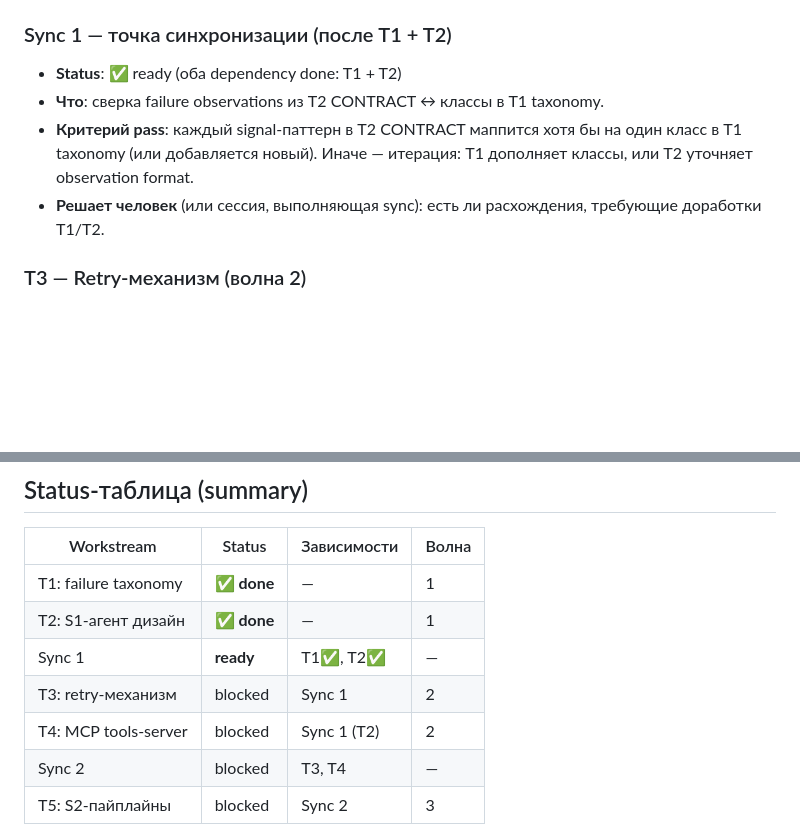
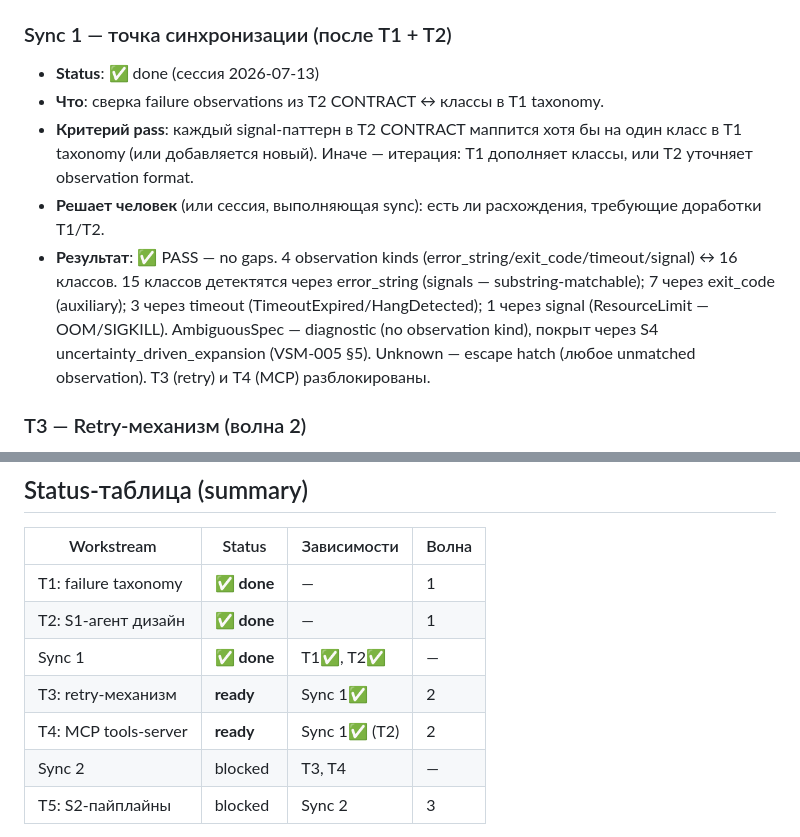
Before and after one commit to opensiro/terminal-bench-vsm, a Markdown page: WORKSTREAM.md, 2 parts joined by grey strips. Drawn GitHub-style; blank space fills up the shorter version.

Commit message:
docs(workstream): Sync 1 done — T3+T4 разблокированы
Sync 1: ✅ PASS — T2 failure_observations (4 kinds) ↔ T1 taxonomy (16 классов)
  - 15 классов через error_string; 7 через exit_code; 3 через timeout; 1 через signal
  - AmbiguousSpec — diagnostic, покрыт S4 uncertainty (VSM-005 §5)
  - Unknown — escape hatch (unknown_share_threshold → S4 expansion)
  - No gaps; T3 (retry) + T4 (MCP) → ready (волна 2)

```diff
--- a/WORKSTREAM.md
+++ b/WORKSTREAM.md
@@ -92,10 +92,11 @@ eval / grading — проверяется grep.
 - **How-to-start**: спавни `child-dispatcher` из `vsmlite-tb/` с task `tailor: s1_design`. Запись `../vsm/systems/s1-dispatcher/` — через child-dispatcher.
 
 ### Sync 1 — точка синхронизации (после T1 + T2)
-- **Status**: ✅ ready (оба dependency done: T1 + T2)
+- **Status**: ✅ done (сессия 2026-07-13)
 - **Что**: сверка failure observations из T2 CONTRACT ↔ классы в T1 taxonomy.
 - **Критерий pass**: каждый signal-паттерн в T2 CONTRACT маппится хотя бы на один класс в T1 taxonomy (или добавляется новый). Иначе — итерация: T1 дополняет классы, или T2 уточняет observation format.
 - **Решает человек** (или сессия, выполняющая sync): есть ли расхождения, требующие доработки T1/T2.
+- **Результат**: ✅ PASS — no gaps. 4 observation kinds (error_string/exit_code/timeout/signal) ↔ 16 классов. 15 классов детектятся через error_string (signals — substring-matchable); 7 через exit_code (auxiliary); 3 через timeout (TimeoutExpired/HangDetected); 1 через signal (ResourceLimit — OOM/SIGKILL). AmbiguousSpec — diagnostic (no observation kind), покрыт через S4 uncertainty_driven_expansion (VSM-005 §5). Unknown — escape hatch (любое unmatched observation). T3 (retry) и T4 (MCP) разблокированы.
 
 ### T3 — Retry-механизм (волна 2)
 - **Status**: blocked on Sync 1
@@ -175,9 +176,9 @@ eval / grading — проверяется grep.
 |---|---|---|---|
 | T1: failure taxonomy | **✅ done** | — | 1 |
 | T2: S1-агент дизайн | **✅ done** | — | 1 |
-| Sync 1 | **ready** | T1✅, T2✅ | — |
-| T3: retry-механизм | blocked | Sync 1 | 2 |
-| T4: MCP tools-server | blocked | Sync 1 (T2) | 2 |
+| Sync 1 | **✅ done** | T1✅, T2✅ | — |
+| T3: retry-механизм | **ready** | Sync 1✅ | 2 |
+| T4: MCP tools-server | **ready** | Sync 1✅ (T2) | 2 |
 | Sync 2 | blocked | T3, T4 | — |
 | T5: S2-пайплайны | blocked | Sync 2 | 3 |
 
```
